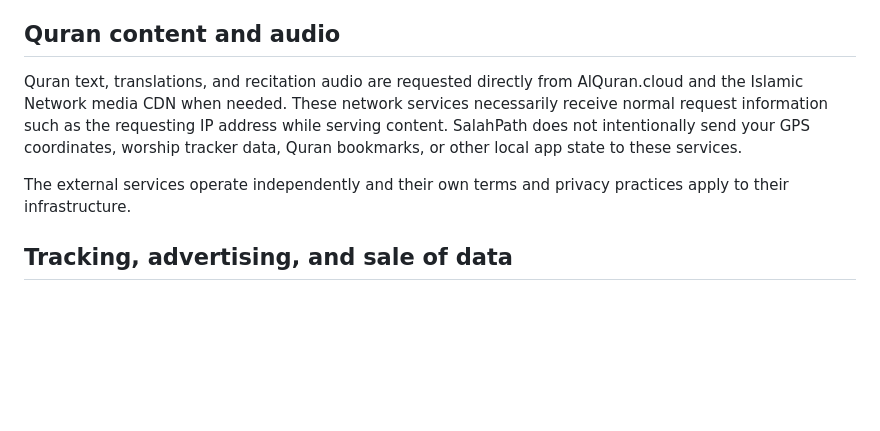
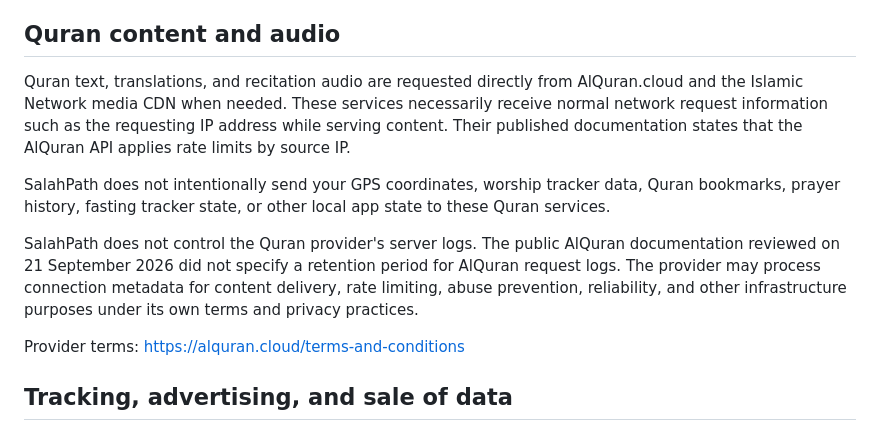
Before and after one commit to Achmed06/SalahPath-iOS, a Markdown page: PRIVACY.md, the part around the change. Drawn GitHub-style; blank space fills up the shorter version.

Commit message:
Clarify Quran provider privacy handling

```diff
--- a/PRIVACY.md
+++ b/PRIVACY.md
@@ -28,9 +28,13 @@ When you choose to add an Islamic date to your calendar, SalahPath opens Apple's
 
 ## Quran content and audio
 
-Quran text, translations, and recitation audio are requested directly from AlQuran.cloud and the Islamic Network media CDN when needed. These network services necessarily receive normal request information such as the requesting IP address while serving content. SalahPath does not intentionally send your GPS coordinates, worship tracker data, Quran bookmarks, or other local app state to these services.
+Quran text, translations, and recitation audio are requested directly from AlQuran.cloud and the Islamic Network media CDN when needed. These services necessarily receive normal network request information such as the requesting IP address while serving content. Their published documentation states that the AlQuran API applies rate limits by source IP.
 
-The external services operate independently and their own terms and privacy practices apply to their infrastructure.
+SalahPath does not intentionally send your GPS coordinates, worship tracker data, Quran bookmarks, prayer history, fasting tracker state, or other local app state to these Quran services.
+
+SalahPath does not control the Quran provider's server logs. The public AlQuran documentation reviewed on 21 September 2026 did not specify a retention period for AlQuran request logs. The provider may process connection metadata for content delivery, rate limiting, abuse prevention, reliability, and other infrastructure purposes under its own terms and privacy practices.
+
+Provider terms: https://alquran.cloud/terms-and-conditions
 
 ## Tracking, advertising, and sale of data
 
```
